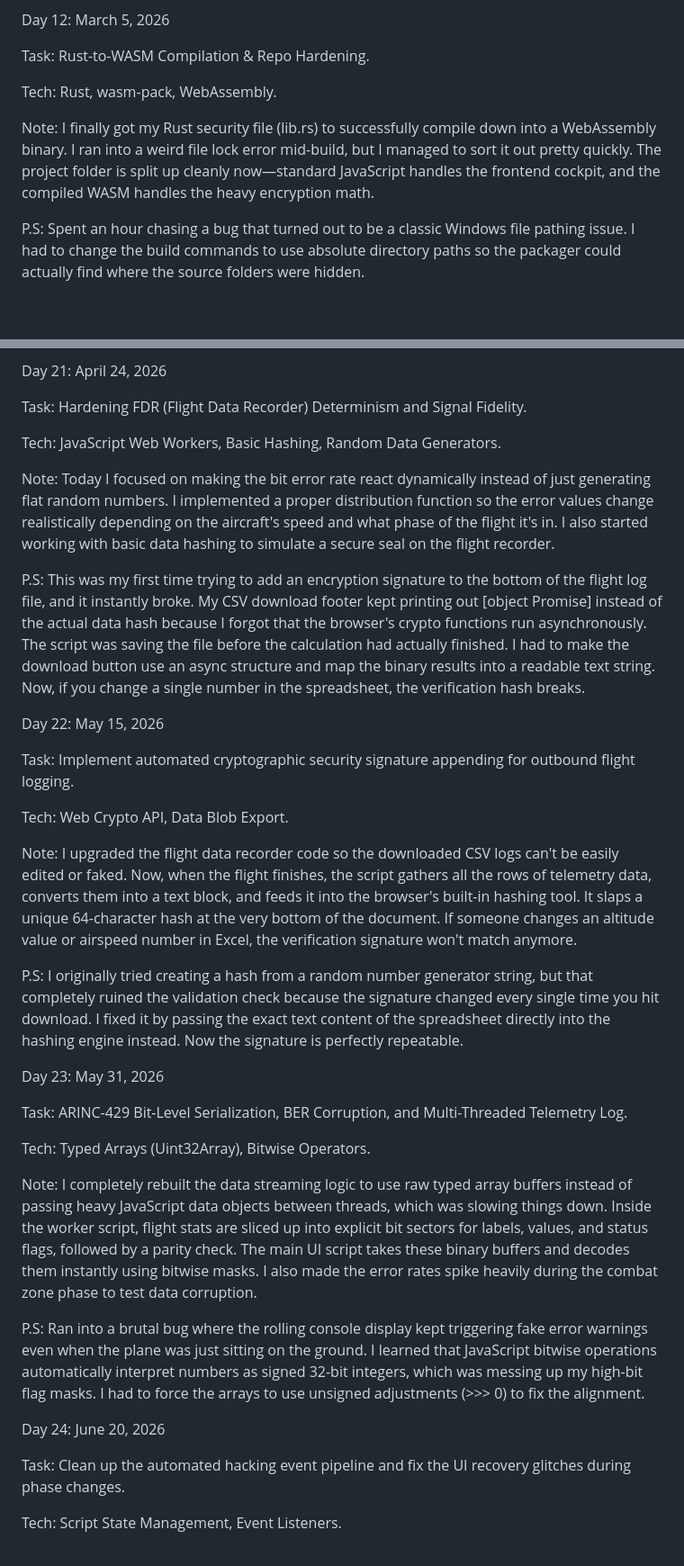
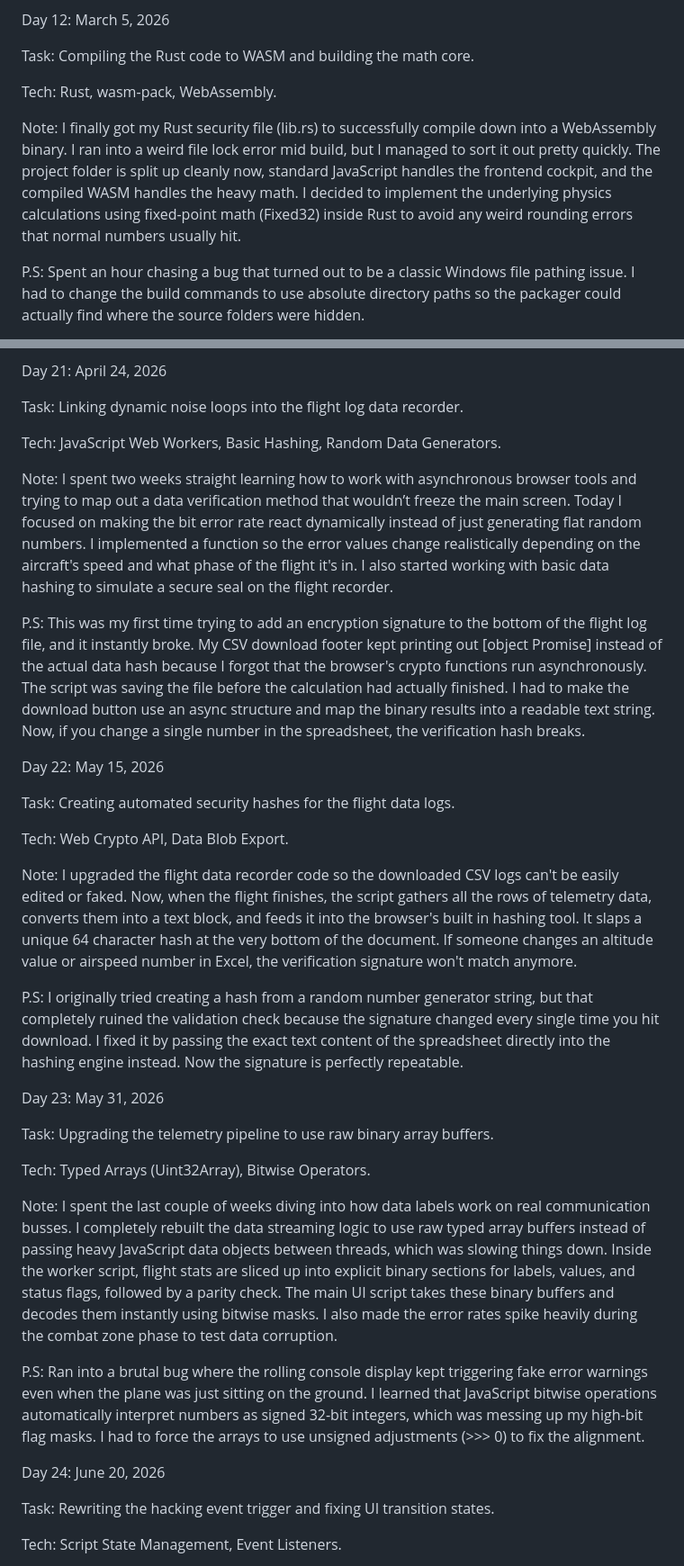
Before and after one commit to Toshani-tech/quantum-safe-cockpit, a Markdown page: docs/LOGBOOK.md, 2 parts joined by grey strips. Shown at 90% size. Rendered like a GitHub page; blank space fills up the shorter version.

Commit message:
Cleaned up log entries

```diff
--- a/docs/LOGBOOK.md
+++ b/docs/LOGBOOK.md
@@ -111,11 +111,11 @@ P.S: My laptop fans were going crazy while installing the build tools. I had to
 
 Day 12: March 5, 2026
 
-Task: Rust-to-WASM Compilation & Repo Hardening.
+Task: Compiling the Rust code to WASM and building the math core.
 
 Tech: Rust, wasm-pack, WebAssembly.
 
-Note: I finally got my Rust security file (lib.rs) to successfully compile down into a WebAssembly binary. I ran into a weird file lock error mid-build, but I managed to sort it out pretty quickly. The project folder is split up cleanly now—standard JavaScript handles the frontend cockpit, and the compiled WASM handles the heavy encryption math.
+Note: I finally got my Rust security file (lib.rs) to successfully compile down into a WebAssembly binary. I ran into a weird file lock error mid build, but I managed to sort it out pretty quickly. The project folder is split up cleanly now, standard JavaScript handles the frontend cockpit, and the compiled WASM handles the heavy math. I decided to implement the underlying physics calculations using fixed-point math (Fixed32) inside Rust to avoid any weird rounding errors that normal numbers usually hit.
 
 P.S: Spent an hour chasing a bug that turned out to be a classic Windows file pathing issue. I had to change the build commands to use absolute directory paths so the packager could actually find where the source folders were hidden.
 
@@ -201,37 +202,37 @@ P.S: I'm gonna spend a few days reading about how to secure the flight logs beca
 
 Day 21: April 24, 2026
 
-Task: Hardening FDR (Flight Data Recorder) Determinism and Signal Fidelity.
+Task: Linking dynamic noise loops into the flight log data recorder.
 
 Tech: JavaScript Web Workers, Basic Hashing, Random Data Generators.
 
-Note: Today I focused on making the bit error rate react dynamically instead of just generating flat random numbers. I implemented a proper distribution function so the error values change realistically depending on the aircraft's speed and what phase of the flight it's in. I also started working with basic data hashing to simulate a secure seal on the flight recorder.
+Note: I spent two weeks straight learning how to work with asynchronous browser tools and trying to map out a data verification method that wouldn’t freeze the main screen. Today I focused on making the bit error rate react dynamically instead of just generating flat random numbers. I implemented a function so the error values change realistically depending on the aircraft's speed and what phase of the flight it's in. I also started working with basic data hashing to simulate a secure seal on the flight recorder.
 
 P.S: This was my first time trying to add an encryption signature to the bottom of the flight log file, and it instantly broke. My CSV download footer kept printing out [object Promise] instead of the actual data hash because I forgot that the browser's crypto functions run asynchronously. The script was saving the file before the calculation had actually finished. I had to make the download button use an async structure and map the binary results into a readable text string. Now, if you change a single number in the spreadsheet, the verification hash breaks.
 
 Day 22: May 15, 2026
 
-Task: Implement automated cryptographic security signature appending for outbound flight logging.
+Task: Creating automated security hashes for the flight data logs.
 
 Tech: Web Crypto API, Data Blob Export.
 
-Note: I upgraded the flight data recorder code so the downloaded CSV logs can't be easily edited or faked. Now, when the flight finishes, the script gathers all the rows of telemetry data, converts them into a text block, and feeds it into the browser's built-in hashing tool. It slaps a unique 64-character hash at the very bottom of the document. If someone changes an altitude value or airspeed number in Excel, the verification signature won't match anymore.
+Note: I upgraded the flight data recorder code so the downloaded CSV logs can't be easily edited or faked. Now, when the flight finishes, the script gathers all the rows of telemetry data, converts them into a text block, and feeds it into the browser's built in hashing tool. It slaps a unique 64 character hash at the very bottom of the document. If someone changes an altitude value or airspeed number in Excel, the verification signature won't match anymore.
 
 P.S: I originally tried creating a hash from a random number generator string, but that completely ruined the validation check because the signature changed every single time you hit download. I fixed it by passing the exact text content of the spreadsheet directly into the hashing engine instead. Now the signature is perfectly repeatable.
 
 Day 23: May 31, 2026
 
-Task: ARINC-429 Bit-Level Serialization, BER Corruption, and Multi-Threaded Telemetry Log.
+Task: Upgrading the telemetry pipeline to use raw binary array buffers.
 
 Tech: Typed Arrays (Uint32Array), Bitwise Operators.
 
-Note: I completely rebuilt the data streaming logic to use raw typed array buffers instead of passing heavy JavaScript data objects between threads, which was slowing things down. Inside the worker script, flight stats are sliced up into explicit bit sectors for labels, values, and status flags, followed by a parity check. The main UI script takes these binary buffers and decodes them instantly using bitwise masks. I also made the error rates spike heavily during the combat zone phase to test data corruption.
+Note: I spent the last couple of weeks diving into how data labels work on real communication busses. I completely rebuilt the data streaming logic to use raw typed array buffers instead of passing heavy JavaScript data objects between threads, which was slowing things down. Inside the worker script, flight stats are sliced up into explicit binary sections for labels, values, and status flags, followed by a parity check. The main UI script takes these binary buffers and decodes them instantly using bitwise masks. I also made the error rates spike heavily during the combat zone phase to test data corruption.
 
 P.S: Ran into a brutal bug where the rolling console display kept triggering fake error warnings even when the plane was just sitting on the ground. I learned that JavaScript bitwise operations automatically interpret numbers as signed 32-bit integers, which was messing up my high-bit flag masks. I had to force the arrays to use unsigned adjustments (>>> 0) to fix the alignment.
 
 Day 24: June 20, 2026
 
-Task: Clean up the automated hacking event pipeline and fix the UI recovery glitches during phase changes.
+Task: Rewriting the hacking event trigger and fixing UI transition states.
 
 Tech: Script State Management, Event Listeners.
 
```
Also changed, not shown: other parts of docs/LOGBOOK.md (+11 -10 lines).
